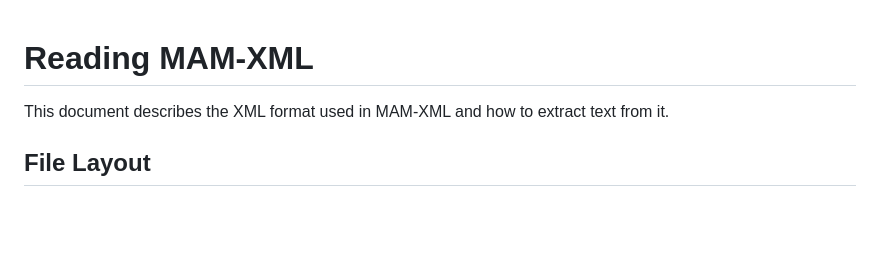
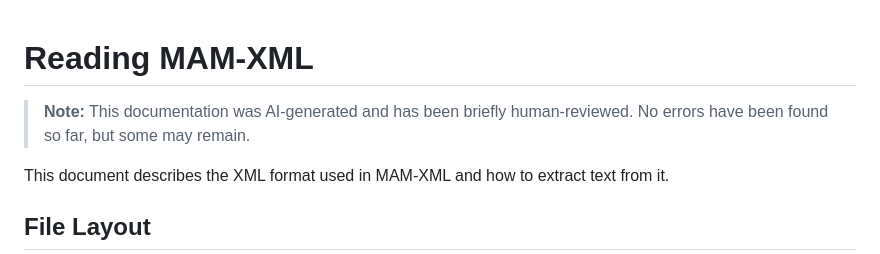
Before and after one commit to bdenckla/MAM-XML, a Markdown page: doc/reading-mam-xml.md, the part around the change. GitHub-like rendering; blank space fills up the shorter version.

Commit message:
add mild warning about doc being AI generated

```diff
--- a/doc/reading-mam-xml.md
+++ b/doc/reading-mam-xml.md
@@ -1,4 +1,6 @@
 # Reading MAM-XML
+
+> **Note:** This documentation was AI-generated and has been briefly human-reviewed. No errors have been found so far, but some may remain.
 
 This document describes the XML format used in MAM-XML and how to extract text from it.
 
```
